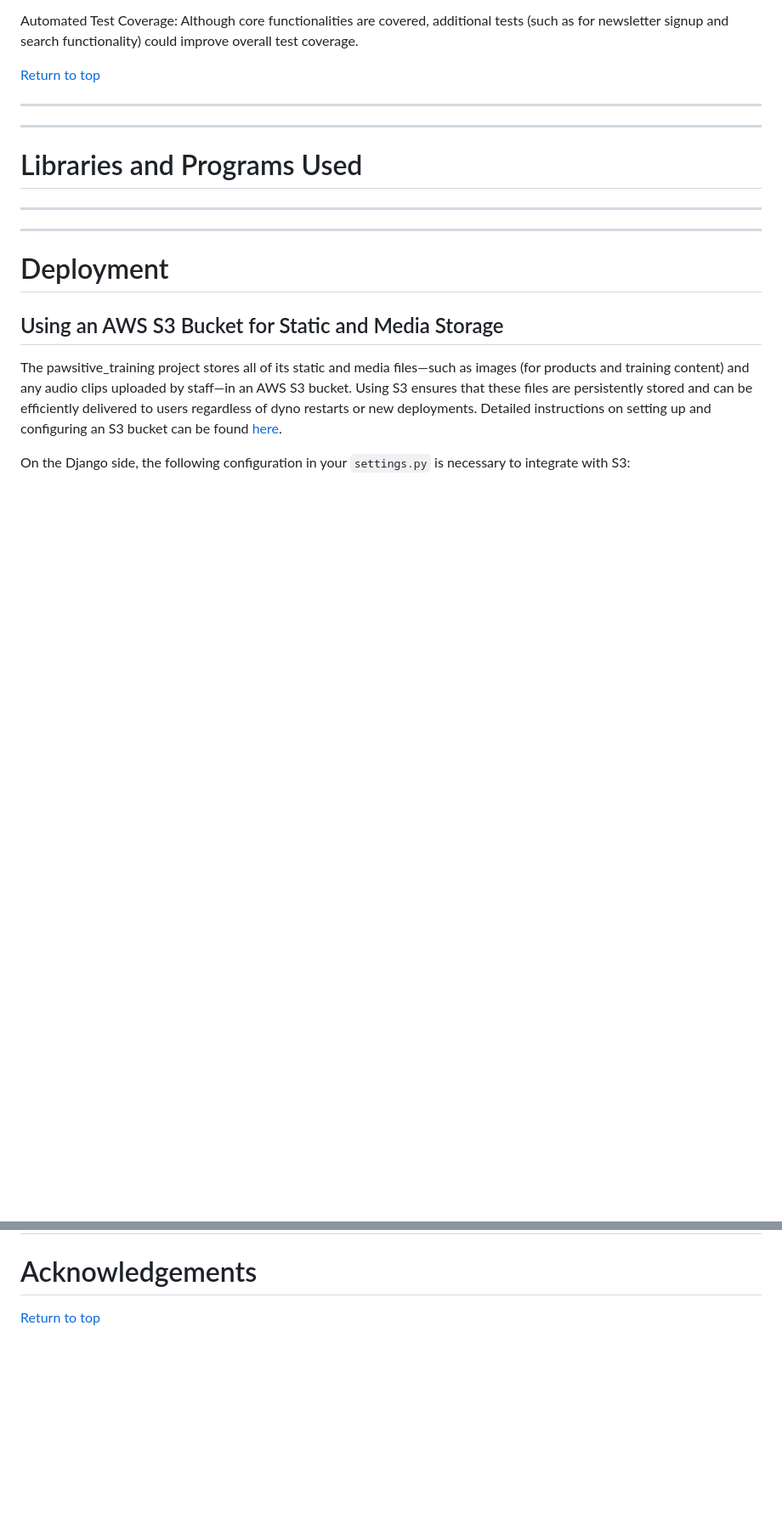
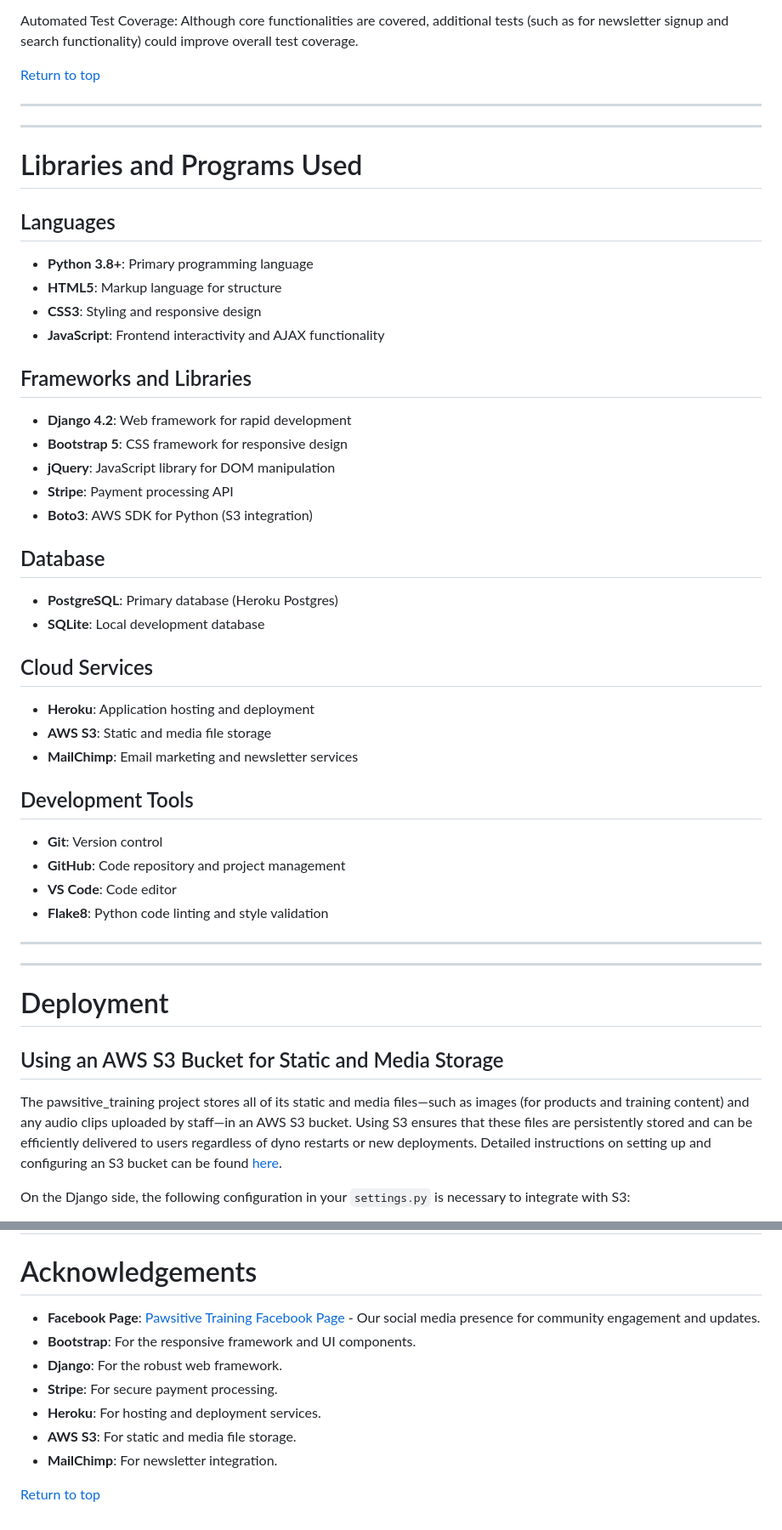
Before and after one commit to pac-dan/pawsitive_training, a Markdown page: README.md, 2 parts joined by grey strips. Shown at 85% size. GitHub-like rendering; blank space fills up the shorter version.

Commit message:
Add Facebook page link to README and complete Libraries section

```diff
--- a/README.md
+++ b/README.md
@@ -670,6 +670,34 @@ Although core functionalities are covered, additional tests (such as for newslet
 ---
 
 # Libraries and Programs Used
+
+## Languages
+- **Python 3.8+**: Primary programming language
+- **HTML5**: Markup language for structure
+- **CSS3**: Styling and responsive design
+- **JavaScript**: Frontend interactivity and AJAX functionality
+
+## Frameworks and Libraries
+- **Django 4.2**: Web framework for rapid development
+- **Bootstrap 5**: CSS framework for responsive design
+- **jQuery**: JavaScript library for DOM manipulation
+- **Stripe**: Payment processing API
+- **Boto3**: AWS SDK for Python (S3 integration)
+
+## Database
+- **PostgreSQL**: Primary database (Heroku Postgres)
+- **SQLite**: Local development database
+
+## Cloud Services
+- **Heroku**: Application hosting and deployment
+- **AWS S3**: Static and media file storage
+- **MailChimp**: Email marketing and newsletter services
+
+## Development Tools
+- **Git**: Version control
+- **GitHub**: Code repository and project management
+- **VS Code**: Code editor
+- **Flake8**: Python code linting and style validation
 
 ---
 ---
@@ -790,5 +818,13 @@ MEDIA_URL = f'https://{AWS_S3_CUSTOM_DOMAIN}/{MEDIAFILES_LOCATION}/'
 
 # Acknowledgements
 
+- **Facebook Page**: [Pawsitive Training Facebook Page](https://www.facebook.com/profile.php?id=61574171532774) - Our social media presence for community engagement and updates.
+- **Bootstrap**: For the responsive framework and UI components.
+- **Django**: For the robust web framework.
+- **Stripe**: For secure payment processing.
+- **Heroku**: For hosting and deployment services.
+- **AWS S3**: For static and media file storage.
+- **MailChimp**: For newsletter integration.
+
 
 [Return to top](#pawsitive_training)
```
Also changed, not shown: other parts of README.md (+8 -8 lines).
